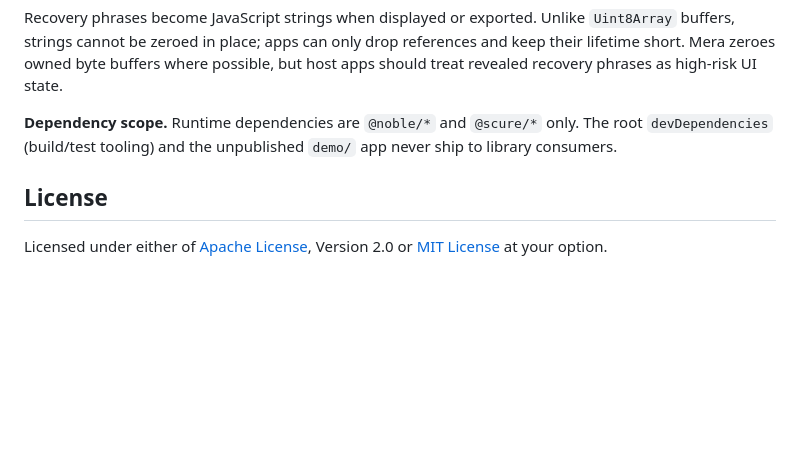
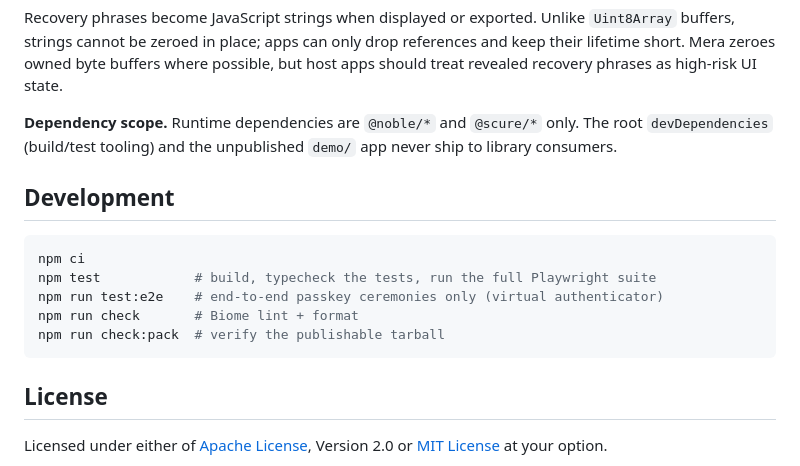
Before and after one commit to category-labs/mera, a Markdown page: README.md, the part around the change. Rendered like a GitHub page; blank space fills up the shorter version.

Commit message:
Move project commands to the README Development section

````diff
--- a/README.md
+++ b/README.md
@@ -104,6 +104,16 @@ Recovery phrases become JavaScript strings when displayed or exported. Unlike `U
 
 **Dependency scope.** Runtime dependencies are `@noble/*` and `@scure/*` only. The root `devDependencies` (build/test tooling) and the unpublished `demo/` app never ship to library consumers.
 
+## Development
+
+```sh
+npm ci
+npm test            # build, typecheck the tests, run the full Playwright suite
+npm run test:e2e    # end-to-end passkey ceremonies only (virtual authenticator)
+npm run check       # Biome lint + format
+npm run check:pack  # verify the publishable tarball
+```
+
 ## License
 
 Licensed under either of [Apache License](./LICENSE-APACHE), Version
````
Also changed, not shown: AGENTS.md (+2 -2 lines).
